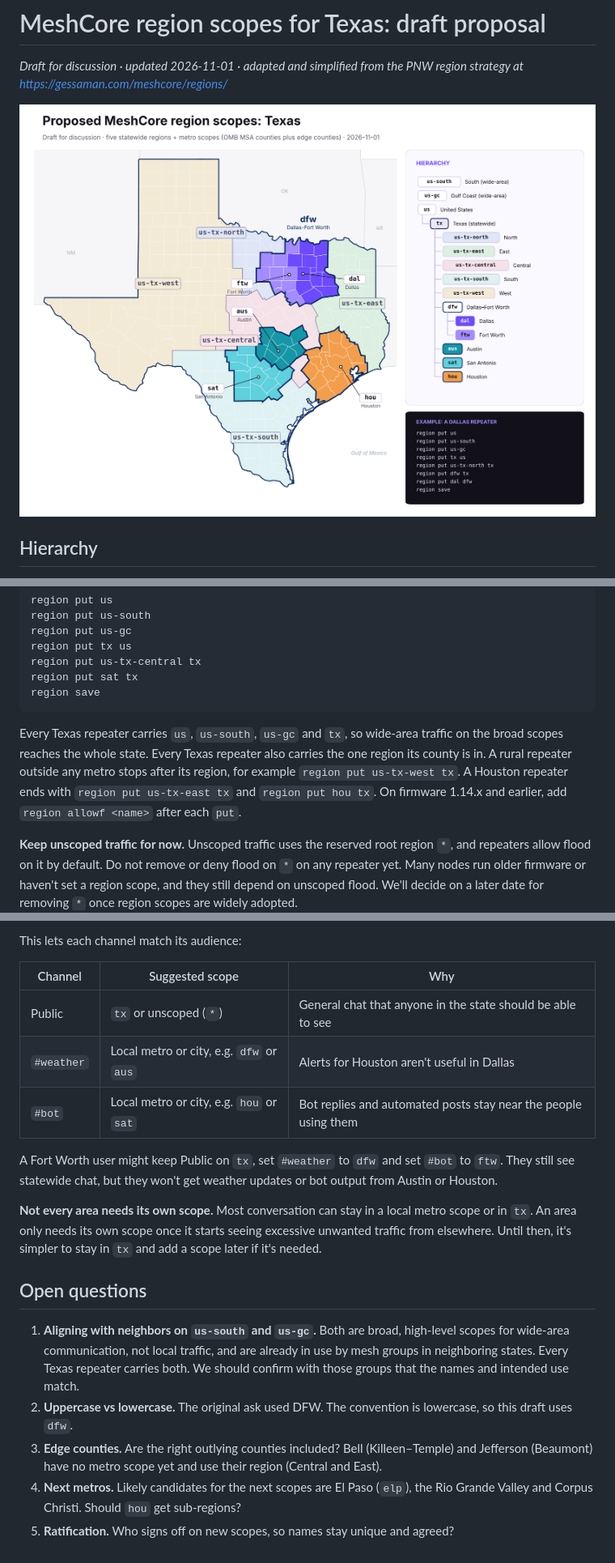
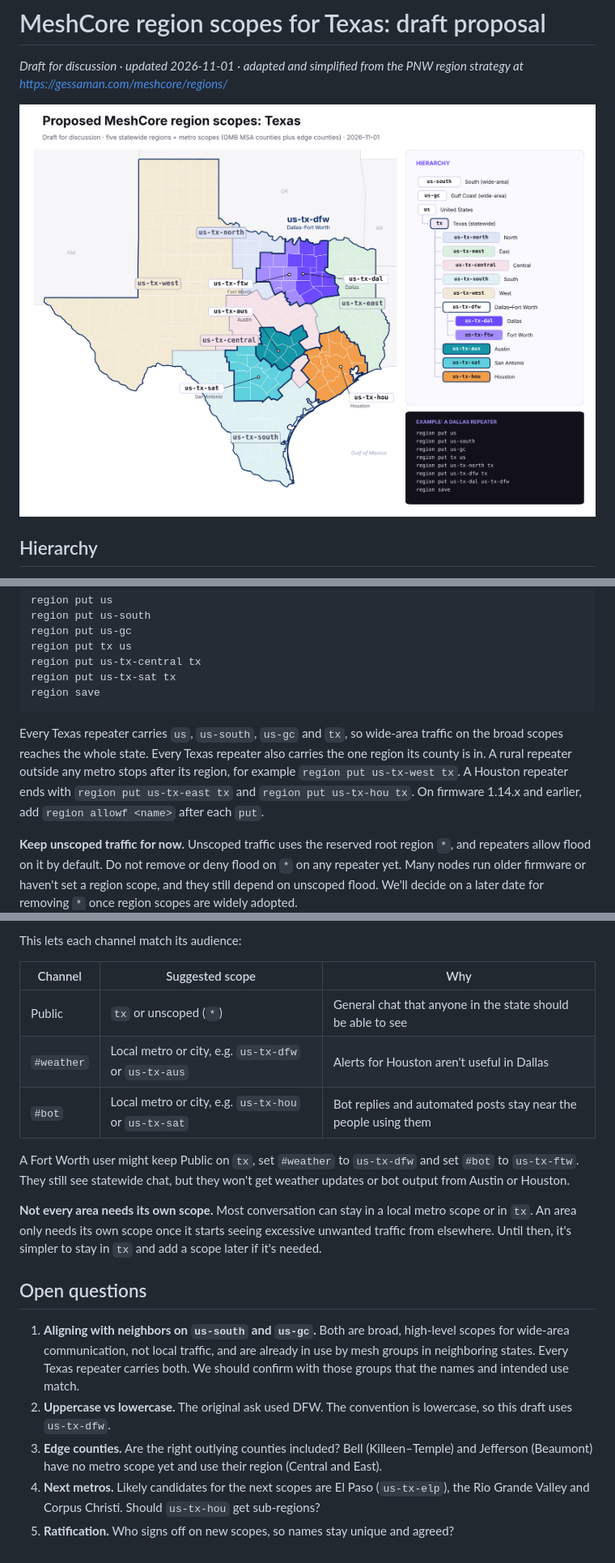
Before and after one commit to ComchanNet/meshcore-region-scopes, a Markdown page: README.md, 3 parts joined by grey strips. Shown at 81% size. Drawn GitHub-style; pictures changed too: texas-region-scopes.png.

Commit message:
Rename metro and city scopes to us-tx-<code>
dfw, dal, ftw, aus, sat and hou become us-tx-dfw, us-tx-dal, us-tx-ftw,
us-tx-aus, us-tx-sat and us-tx-hou to match the us-tx-<region> names.

````diff
--- a/README.md
+++ b/README.md
@@ -71,11 +71,11 @@ region put us-south
 region put us-gc
 region put tx us
 region put us-tx-central tx
-region put sat tx
+region put us-tx-sat tx
 region save
 ```
 
-Every Texas repeater carries `us`, `us-south`, `us-gc` and `tx`, so wide-area traffic on the broad scopes reaches the whole state. Every Texas repeater also carries the one region its county is in. A rural repeater outside any metro stops after its region, for example `region put us-tx-west tx`. A Houston repeater ends with `region put us-tx-east tx` and `region put hou tx`. On firmware 1.14.x and earlier, add `region allowf <name>` after each `put`.
+Every Texas repeater carries `us`, `us-south`, `us-gc` and `tx`, so wide-area traffic on the broad scopes reaches the whole state. Every Texas repeater also carries the one region its county is in. A rural repeater outside any metro stops after its region, for example `region put us-tx-west tx`. A Houston repeater ends with `region put us-tx-east tx` and `region put us-tx-hou tx`. On firmware 1.14.x and earlier, add `region allowf <name>` after each `put`.
 
 **Keep unscoped traffic for now.** Unscoped traffic uses the reserved root region `*`, and repeaters allow flood on it by default. Do not remove or deny flood on `*` on any repeater yet. Many nodes run older firmware or haven't set a region scope, and they still depend on unscoped flood. We'll decide on a later date for removing `*` once region scopes are widely adopted.
 
@@ -90,17 +90,17 @@ This lets each channel match its audience:
 | Channel | Suggested scope | Why |
 |---|---|---|
 | Public | `tx` or unscoped (`*`) | General chat that anyone in the state should be able to see |
-| `#weather` | Local metro or city, e.g. `dfw` or `aus` | Alerts for Houston aren't useful in Dallas |
-| `#bot` | Local metro or city, e.g. `hou` or `sat` | Bot replies and automated posts stay near the people using them |
+| `#weather` | Local metro or city, e.g. `us-tx-dfw` or `us-tx-aus` | Alerts for Houston aren't useful in Dallas |
+| `#bot` | Local metro or city, e.g. `us-tx-hou` or `us-tx-sat` | Bot replies and automated posts stay near the people using them |
 
-A Fort Worth user might keep Public on `tx`, set `#weather` to `dfw` and set `#bot` to `ftw`. They still see statewide chat, but they won't get weather updates or bot output from Austin or Houston.
+A Fort Worth user might keep Public on `tx`, set `#weather` to `us-tx-dfw` and set `#bot` to `us-tx-ftw`. They still see statewide chat, but they won't get weather updates or bot output from Austin or Houston.
 
 **Not every area needs its own scope.** Most conversation can stay in a local metro scope or in `tx`. An area only needs its own scope once it starts seeing excessive unwanted traffic from elsewhere. Until then, it's simpler to stay in `tx` and add a scope later if it's needed.
 
 ## Open questions
 
 1. **Aligning with neighbors on `us-south` and `us-gc`.** Both are broad, high-level scopes for wide-area communication, not local traffic, and are already in use by mesh groups in neighboring states. Every Texas repeater carries both. We should confirm with those groups that the names and intended use match.
-2. **Uppercase vs lowercase.** The original ask used DFW. The convention is lowercase, so this draft uses `dfw`.
+2. **Uppercase vs lowercase.** The original ask used DFW. The convention is lowercase, so this draft uses `us-tx-dfw`.
 3. **Edge counties.** Are the right outlying counties included? Bell (Killeen–Temple) and Jefferson (Beaumont) have no metro scope yet and use their region (Central and East).
-4. **Next metros.** Likely candidates for the next scopes are El Paso (`elp`), the Rio Grande Valley and Corpus Christi. Should `hou` get sub-regions?
+4. **Next metros.** Likely candidates for the next scopes are El Paso (`us-tx-elp`), the Rio Grande Valley and Corpus Christi. Should `us-tx-hou` get sub-regions?
 5. **Ratification.** Who signs off on new scopes, so names stay unique and agreed?
````
Also changed, not shown: other parts of README.md (+16 -16 lines), 1 other file.
